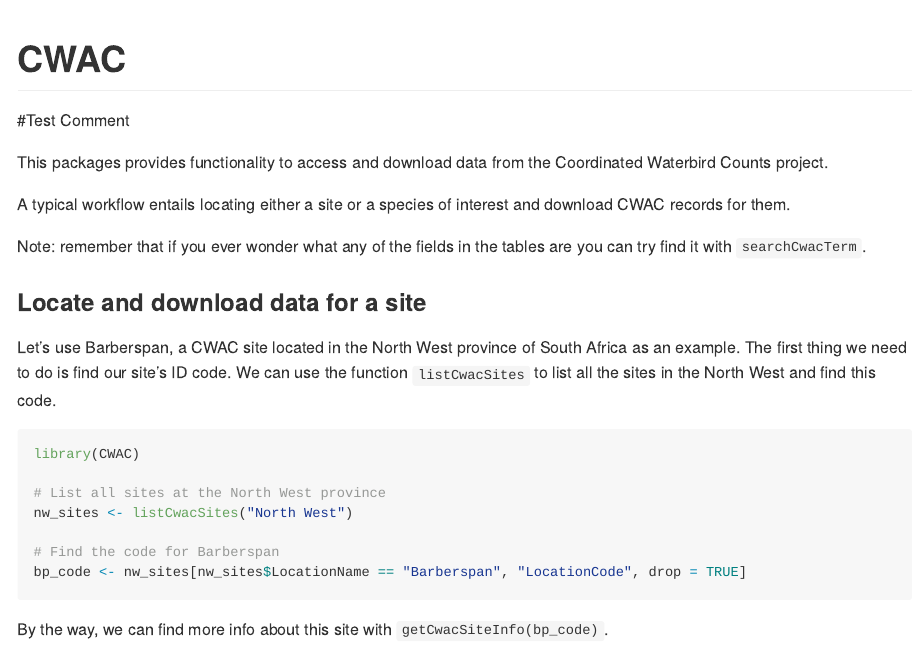
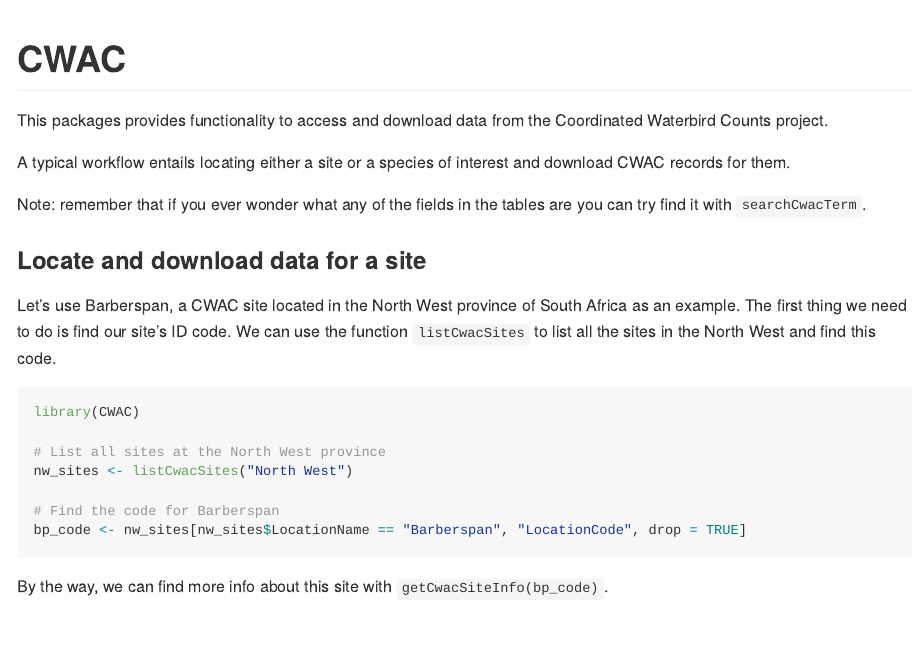
Before and after one commit to AfricaBirdData/CWAC, an R Markdown document (README.Rmd): the page in a window 1100 px wide, from its top. The pictures show the output file README.md that the author committed with the source, drawn offline in the style of GitHub.

Commit message:
Removed Alan's test

````diff
--- a/README.Rmd
+++ b/README.Rmd
@@ -14,7 +14,6 @@ knitr::opts_chunk$set(
 ```
 
 # CWAC
-#Test Comment
 
 <!-- badges: start -->
 <!-- badges: end -->
````
Also changed, not shown: README.md.
